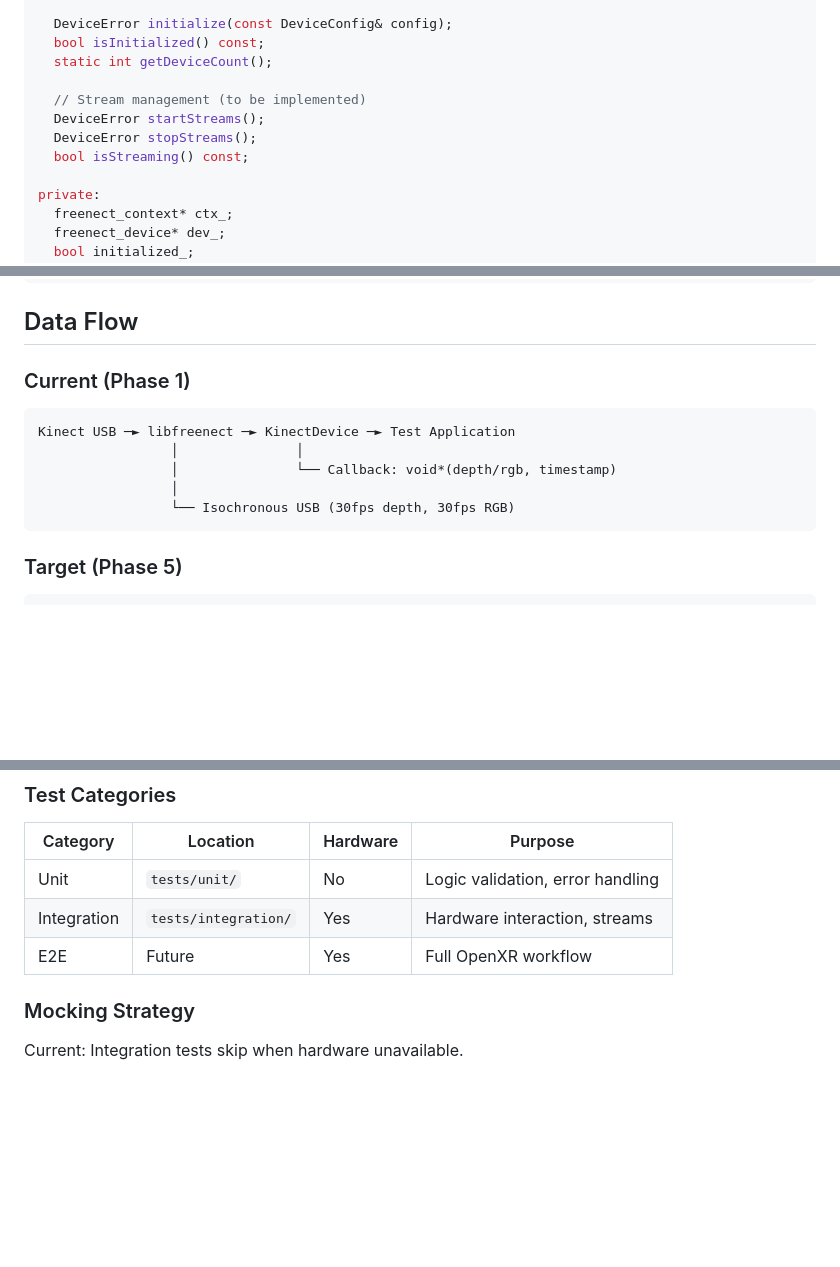
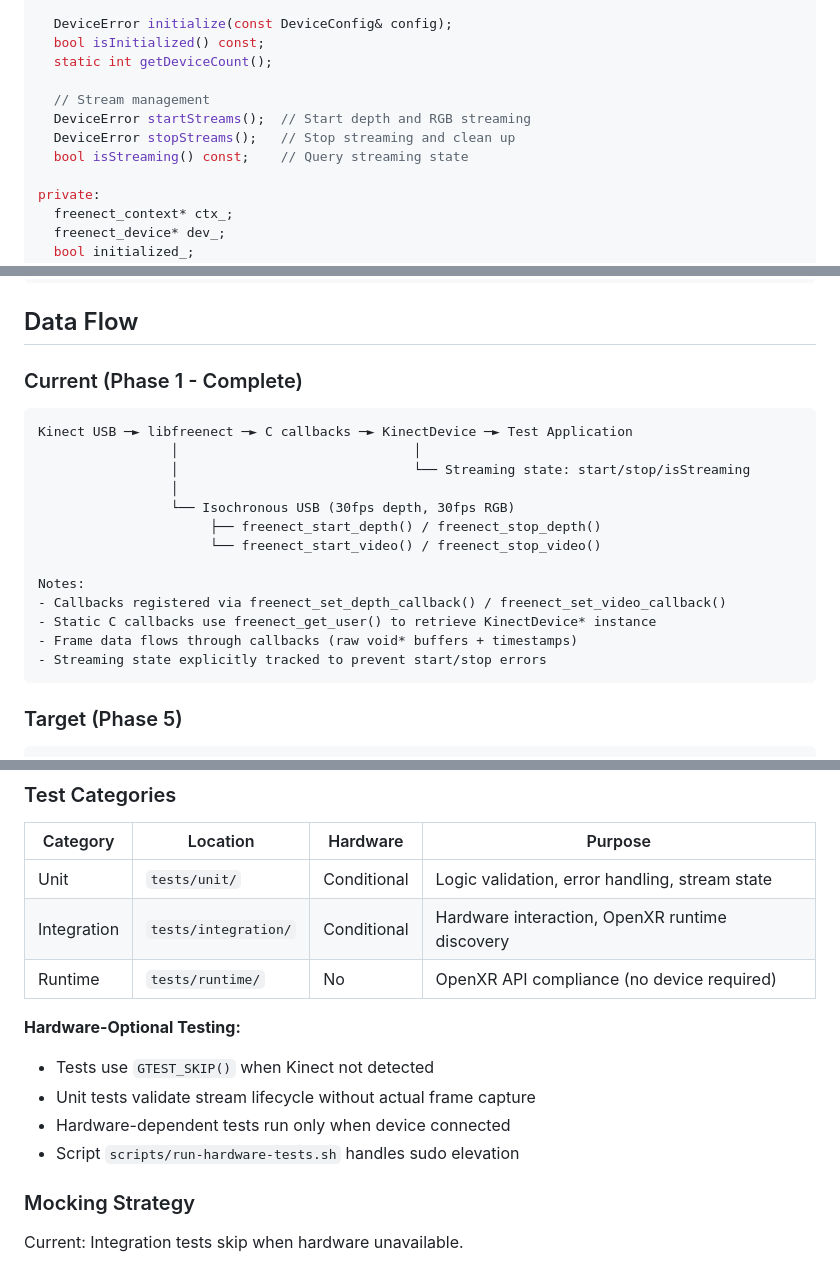
Before and after one commit to batzlerg/kinect-xr, a Markdown page: docs/ARCHITECTURE.md, 3 parts joined by grey strips. Rendered like a GitHub page; blank space fills up the shorter version.

````diff
--- a/docs/ARCHITECTURE.md
+++ b/docs/ARCHITECTURE.md
@@ -95,10 +95,10 @@ public:
   bool isInitialized() const;
   static int getDeviceCount();
 
-  // Stream management (to be implemented)
-  DeviceError startStreams();
-  DeviceError stopStreams();
-  bool isStreaming() const;
+  // Stream management
+  DeviceError startStreams();  // Start depth and RGB streaming
+  DeviceError stopStreams();   // Stop streaming and clean up
+  bool isStreaming() const;    // Query streaming state
 
 private:
   freenect_context* ctx_;
@@ -169,14 +172,22 @@ private:
 
 ## Data Flow
 
-### Current (Phase 1)
+### Current (Phase 1 - Complete)
 
 ```
-Kinect USB ─► libfreenect ─► KinectDevice ─► Test Application
-                 │               │
-                 │               └── Callback: void*(depth/rgb, timestamp)
+Kinect USB ─► libfreenect ─► C callbacks ─► KinectDevice ─► Test Application
+                 │                              │
+                 │                              └── Streaming state: start/stop/isStreaming
                  │
                  └── Isochronous USB (30fps depth, 30fps RGB)
+                      ├── freenect_start_depth() / freenect_stop_depth()
+                      └── freenect_start_video() / freenect_stop_video()
+
+Notes:
+- Callbacks registered via freenect_set_depth_callback() / freenect_set_video_callback()
+- Static C callbacks use freenect_get_user() to retrieve KinectDevice* instance
+- Frame data flows through callbacks (raw void* buffers + timestamps)
+- Streaming state explicitly tracked to prevent start/stop errors
 ```
 
 ### Target (Phase 5)
@@ -248,9 +259,15 @@ Kinect USB ─► libfreenect ─► KinectDevice ─► DepthTransformer ─►
 
 | Category | Location | Hardware | Purpose |
 |----------|----------|----------|---------|
-| Unit | `tests/unit/` | No | Logic validation, error handling |
-| Integration | `tests/integration/` | Yes | Hardware interaction, streams |
-| E2E | Future | Yes | Full OpenXR workflow |
+| Unit | `tests/unit/` | Conditional | Logic validation, error handling, stream state |
+| Integration | `tests/integration/` | Conditional | Hardware interaction, OpenXR runtime discovery |
+| Runtime | `tests/runtime/` | No | OpenXR API compliance (no device required) |
+
+**Hardware-Optional Testing:**
+- Tests use `GTEST_SKIP()` when Kinect not detected
+- Unit tests validate stream lifecycle without actual frame capture
+- Hardware-dependent tests run only when device connected
+- Script `scripts/run-hardware-tests.sh` handles sudo elevation
 
 ### Mocking Strategy
 
````
Also changed, not shown: other parts of docs/ARCHITECTURE.md (+6 -3 lines), docs/PRD.md (+8 -8 lines), specs/001-StreamManagement.md (+11 -11 lines).
